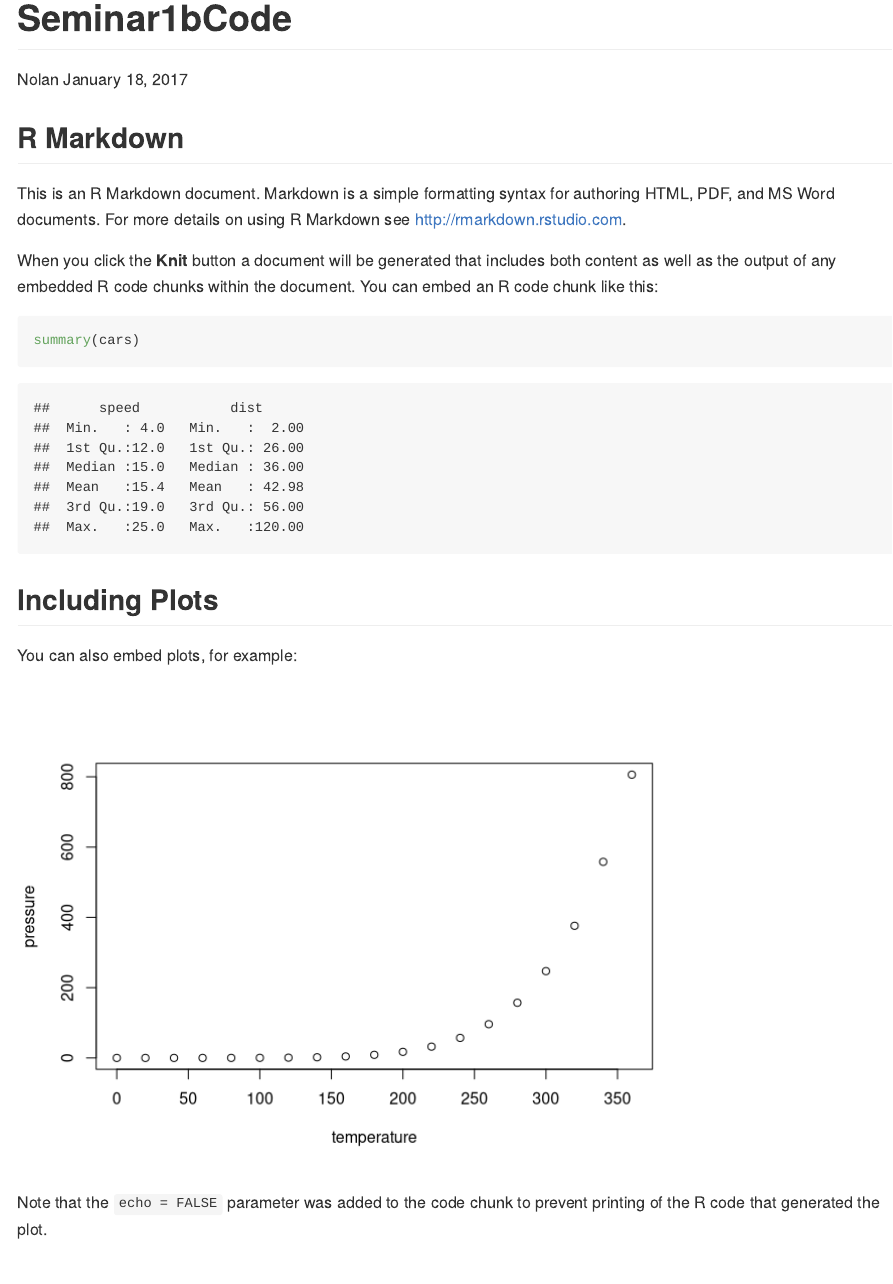
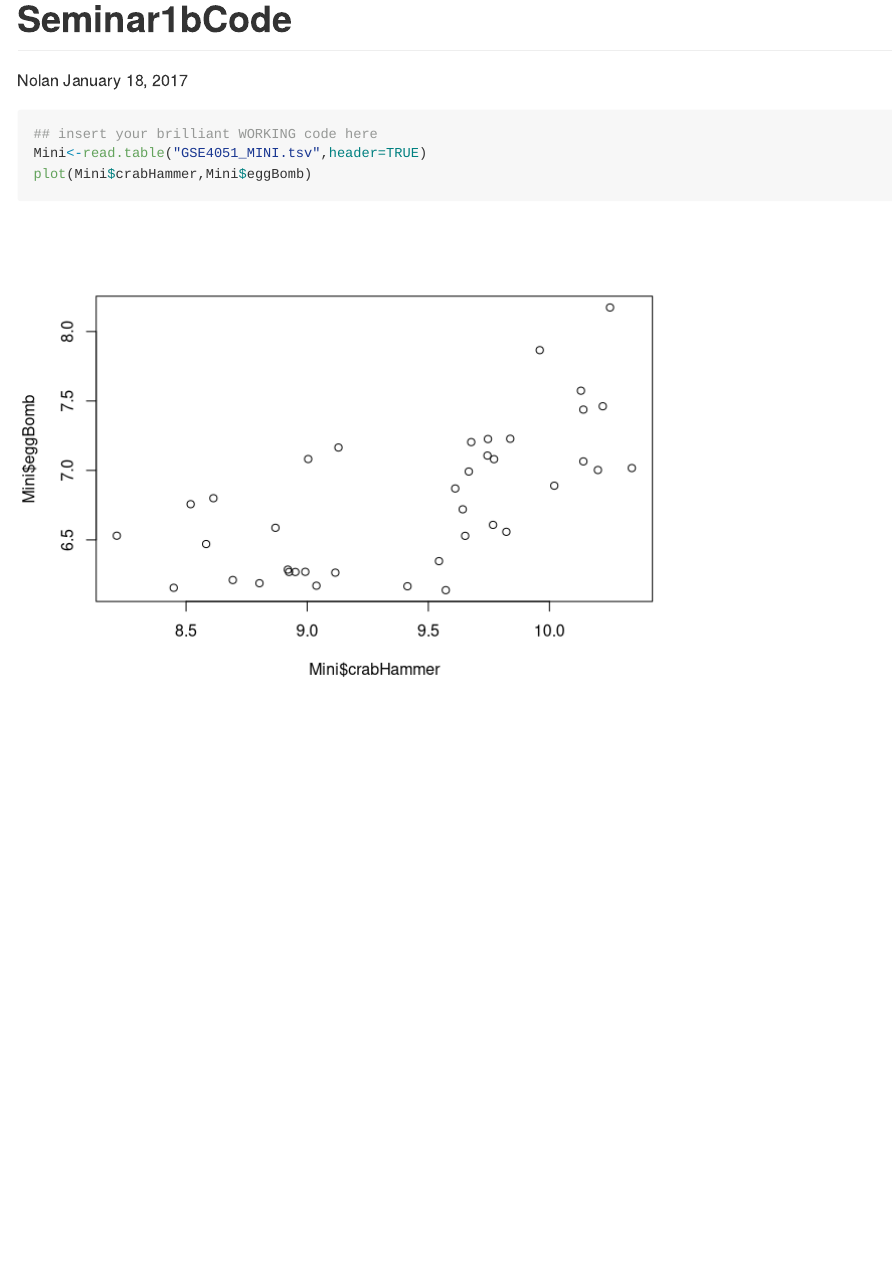
Before and after one commit to nolanshe/Biof540_Seminar1b, an R Markdown document (Seminar1bMarkdown.Rmd): the page in a window 1100 px wide, from its top. Rendered offline with R 4.5, knitr and Pandoc, with nearby package versions.

Commit message:
Commit from RStudio

````diff
--- a/Seminar1bMarkdown.Rmd
+++ b/Seminar1bMarkdown.Rmd
@@ -5,26 +5,8 @@ date: "January 18, 2017"
 output: github_document
 ---
 
-```{r setup, include=FALSE}
-knitr::opts_chunk$set(echo = TRUE)
+```{r}
+## insert your brilliant WORKING code here
+Mini<-read.table("GSE4051_MINI.tsv",header=TRUE)
+plot(Mini$crabHammer,Mini$eggBomb)
 ```
-
-## R Markdown
-
-This is an R Markdown document. Markdown is a simple formatting syntax for authoring HTML, PDF, and MS Word documents. For more details on using R Markdown see <http://rmarkdown.rstudio.com>.
-
-When you click the **Knit** button a document will be generated that includes both content as well as the output of any embedded R code chunks within the document. You can embed an R code chunk like this:
-
-```{r cars}
-summary(cars)
-```
-
-## Including Plots
-
-You can also embed plots, for example:
-
-```{r pressure, echo=FALSE}
-plot(pressure)
-```
-
-Note that the `echo = FALSE` parameter was added to the code chunk to prevent printing of the R code that generated the plot.
````
